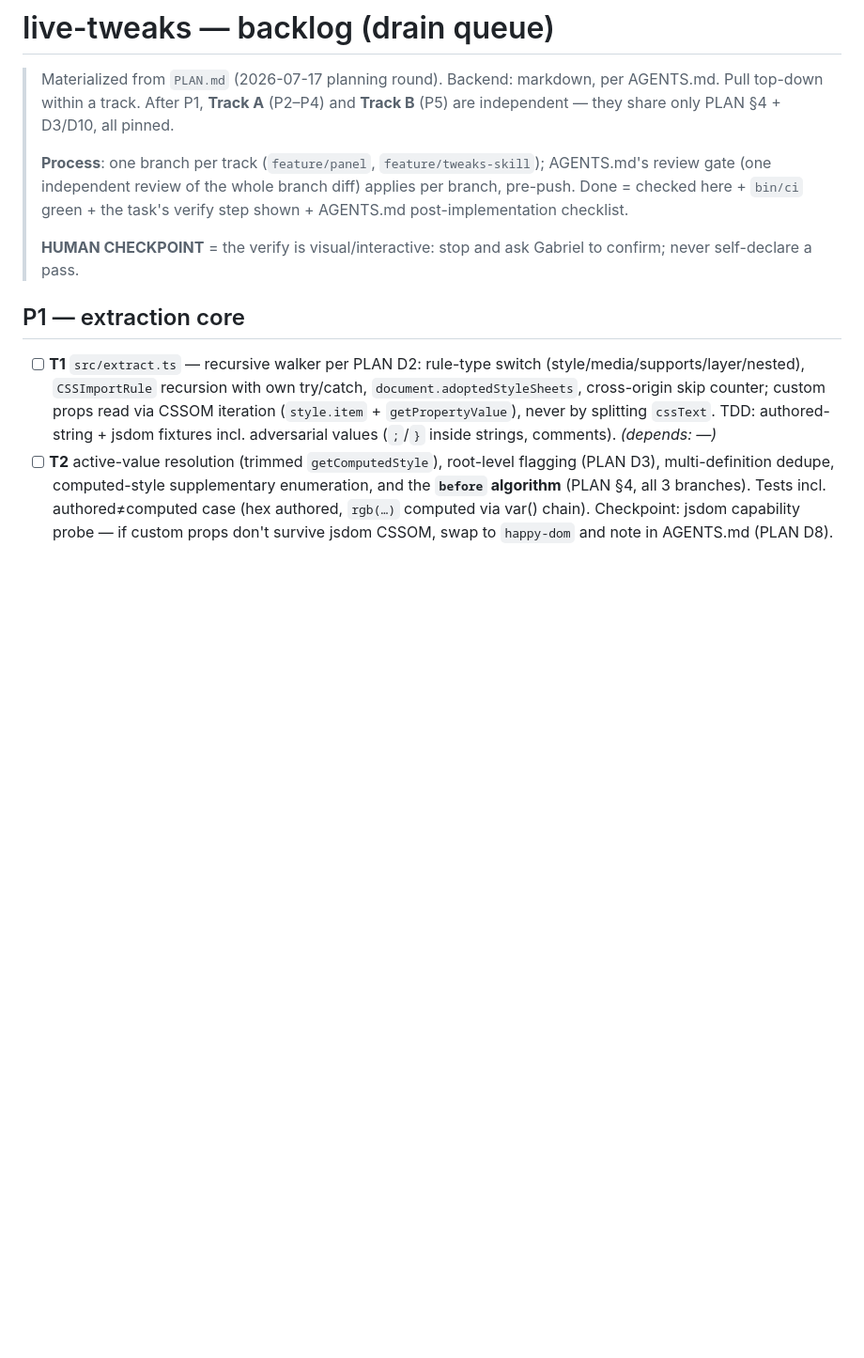
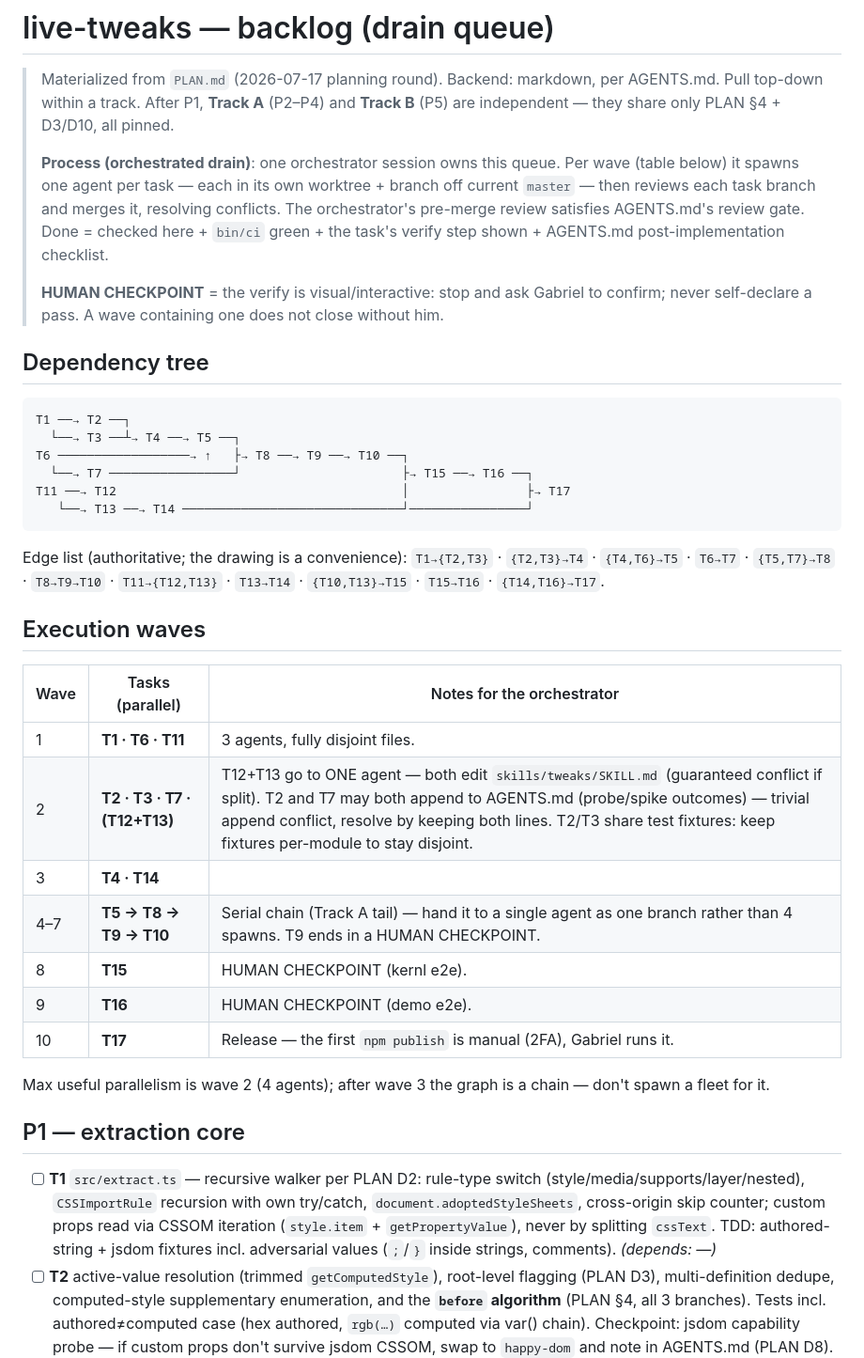
Before and after one commit to gabrielassisxyz/live-tweaks, a Markdown page: BACKLOG.md, the part around the change. Shown at 94% size. Drawn GitHub-style; blank space fills up the shorter version.

Commit message:
docs(backlog): add dependency tree and parallel execution waves
The queue will be drained by an orchestrator session spawning one agent
per task; the wave table encodes what can actually run in parallel, which
tasks must share an agent (T12+T13 edit the same file), and where the
serial tail makes spawning pointless. Replaces the branch-per-track
process note with the orchestrated-drain model.

````diff
--- a/BACKLOG.md
+++ b/BACKLOG.md
@@ -4,13 +4,47 @@
 > AGENTS.md. Pull top-down within a track. After P1, **Track A** (P2–P4) and
 > **Track B** (P5) are independent — they share only PLAN §4 + D3/D10, all pinned.
 >
-> **Process**: one branch per track (`feature/panel`, `feature/tweaks-skill`);
-> AGENTS.md's review gate (one independent review of the whole branch diff) applies
-> per branch, pre-push. Done = checked here + `bin/ci` green + the task's verify
-> step shown + AGENTS.md post-implementation checklist.
+> **Process (orchestrated drain)**: one orchestrator session owns this queue. Per
+> wave (table below) it spawns one agent per task — each in its own worktree +
+> branch off current `master` — then reviews each task branch and merges it,
+> resolving conflicts. The orchestrator's pre-merge review satisfies AGENTS.md's
+> review gate. Done = checked here + `bin/ci` green + the task's verify step
+> shown + AGENTS.md post-implementation checklist.
 >
 > **HUMAN CHECKPOINT** = the verify is visual/interactive: stop and ask Gabriel to
-> confirm; never self-declare a pass.
+> confirm; never self-declare a pass. A wave containing one does not close without
+> him.
+
+## Dependency tree
+
+```
+T1 ──→ T2 ──┐
+  └──→ T3 ──┴→ T4 ──→ T5 ──┐
+T6 ──────────────────→ ↑   ├→ T8 ──→ T9 ──→ T10 ──┐
+  └──→ T7 ─────────────────┘                      ├→ T15 ──→ T16 ──┐
+T11 ──→ T12                                       │                ├→ T17
+   └──→ T13 ──→ T14 ──────────────────────────────┘────────────────┘
+```
+
+Edge list (authoritative; the drawing is a convenience):
+`T1→{T2,T3}` · `{T2,T3}→T4` · `{T4,T6}→T5` · `T6→T7` · `{T5,T7}→T8` ·
+`T8→T9→T10` · `T11→{T12,T13}` · `T13→T14` · `{T10,T13}→T15` · `T15→T16` ·
+`{T14,T16}→T17`.
+
+## Execution waves
+
+| Wave | Tasks (parallel) | Notes for the orchestrator |
+|---|---|---|
+| 1 | **T1 · T6 · T11** | 3 agents, fully disjoint files. |
+| 2 | **T2 · T3 · T7 · (T12+T13)** | T12+T13 go to ONE agent — both edit `skills/tweaks/SKILL.md` (guaranteed conflict if split). T2 and T7 may both append to AGENTS.md (probe/spike outcomes) — trivial append conflict, resolve by keeping both lines. T2/T3 share test fixtures: keep fixtures per-module to stay disjoint. |
+| 3 | **T4 · T14** | |
+| 4–7 | **T5 → T8 → T9 → T10** | Serial chain (Track A tail) — hand it to a single agent as one branch rather than 4 spawns. T9 ends in a HUMAN CHECKPOINT. |
+| 8 | **T15** | HUMAN CHECKPOINT (kernl e2e). |
+| 9 | **T16** | HUMAN CHECKPOINT (demo e2e). |
+| 10 | **T17** | Release — the first `npm publish` is manual (2FA), Gabriel runs it. |
+
+Max useful parallelism is wave 2 (4 agents); after wave 3 the graph is a chain —
+don't spawn a fleet for it.
 
 ## P1 — extraction core
 
````
